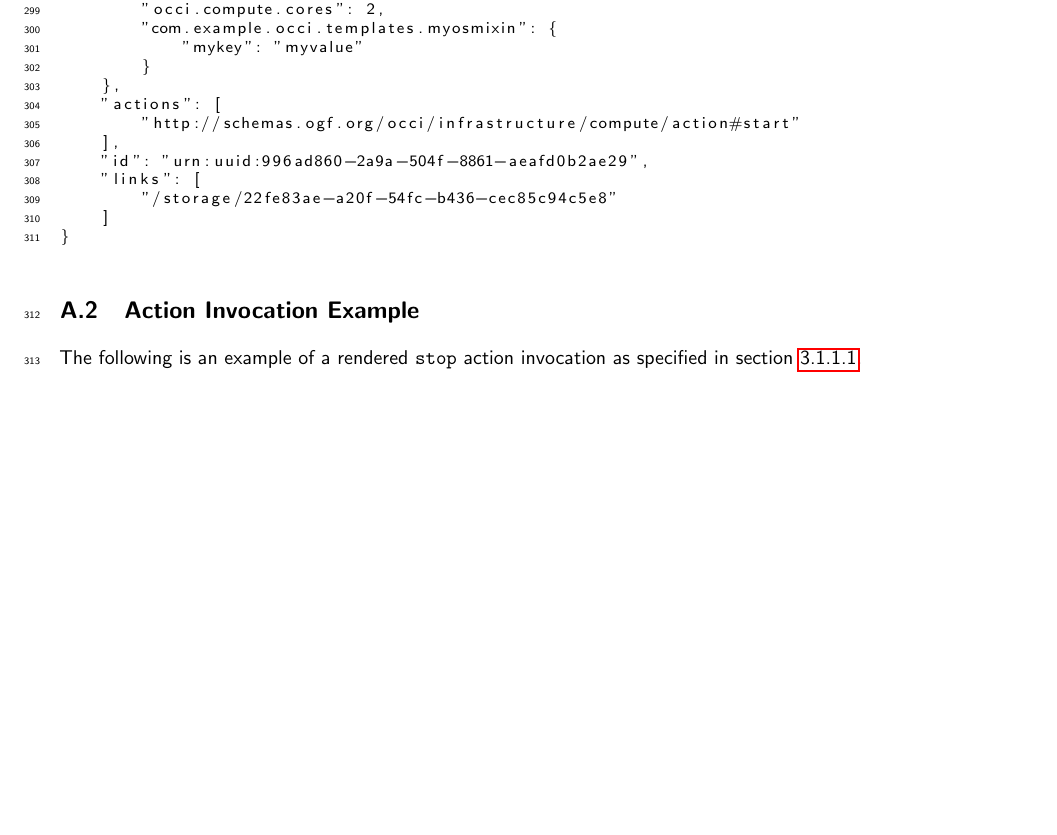
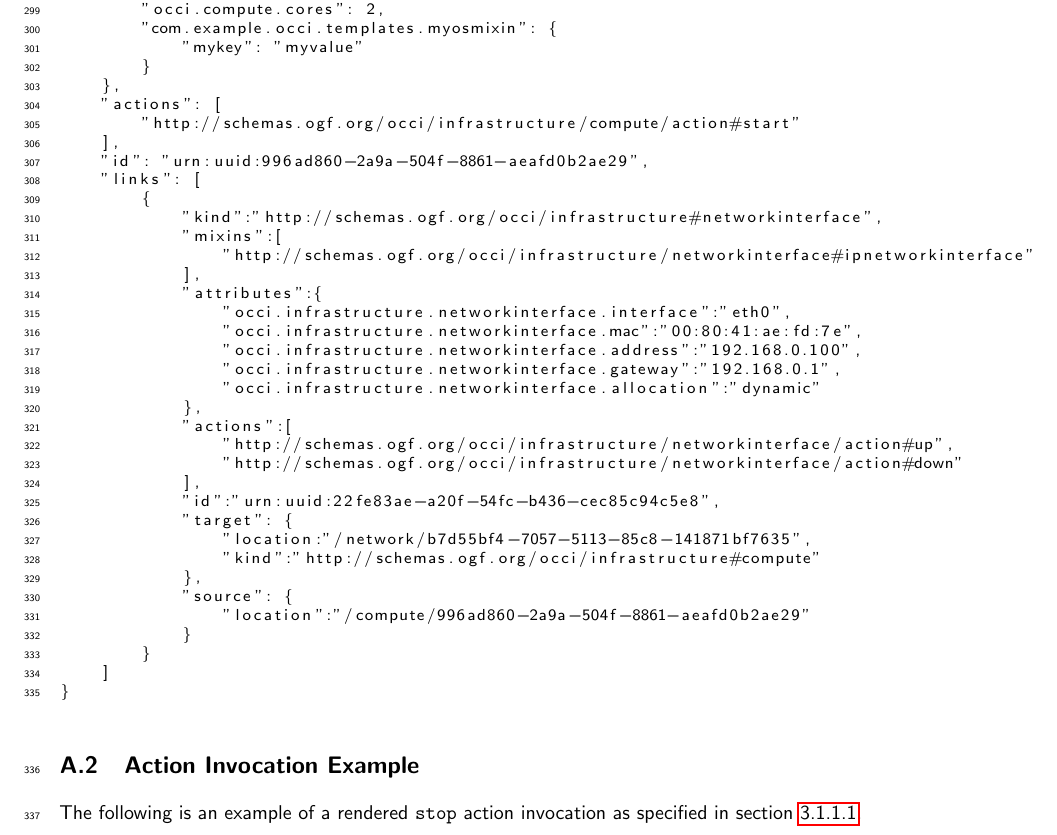
Before and after one commit to occiware/occi-wg, a LaTeX document (json_rendering.tex): part of page 13 of 15, cut so that both start at the same text, the shorter picture padded with empty space. Compiled offline with pdfLaTeX.

Commit message:
Fully rendered link in Resource example

```diff
--- a/json_rendering.tex
+++ b/json_rendering.tex
@@ -611,7 +611,31 @@ The following is an example of a rendered \texttt{compute} resource instance as
     ],
     "id": "urn:uuid:996ad860-2a9a-504f-8861-aeafd0b2ae29",
     "links": [
-        "/storage/22fe83ae-a20f-54fc-b436-cec85c94c5e8"
+        {
+            "kind":"http://schemas.ogf.org/occi/infrastructure#networkinterface",
+            "mixins":[
+                "http://schemas.ogf.org/occi/infrastructure/networkinterface#ipnetworkinterface"
+            ],
+            "attributes":{
+                "occi.infrastructure.networkinterface.interface":"eth0",
+                "occi.infrastructure.networkinterface.mac":"00:80:41:ae:fd:7e",
+                "occi.infrastructure.networkinterface.address":"192.168.0.100",
+                "occi.infrastructure.networkinterface.gateway":"192.168.0.1",
+                "occi.infrastructure.networkinterface.allocation":"dynamic"
+            },
+            "actions":[
+                "http://schemas.ogf.org/occi/infrastructure/networkinterface/action#up",
+                "http://schemas.ogf.org/occi/infrastructure/networkinterface/action#down"
+            ],
+            "id":"urn:uuid:22fe83ae-a20f-54fc-b436-cec85c94c5e8",
+            "target": {
+                "location:"/network/b7d55bf4-7057-5113-85c8-141871bf7635",
+                "kind":"http://schemas.ogf.org/occi/infrastructure#compute"
+            },
+            "source": {
+                "location":"/compute/996ad860-2a9a-504f-8861-aeafd0b2ae29"
+            }
+        }
     ]
 }
 \end{lstlisting}
```
